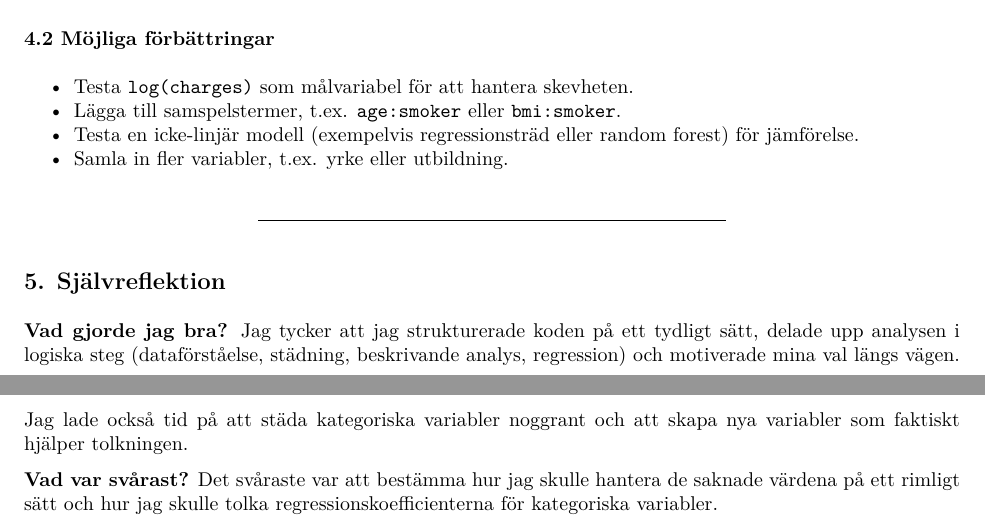
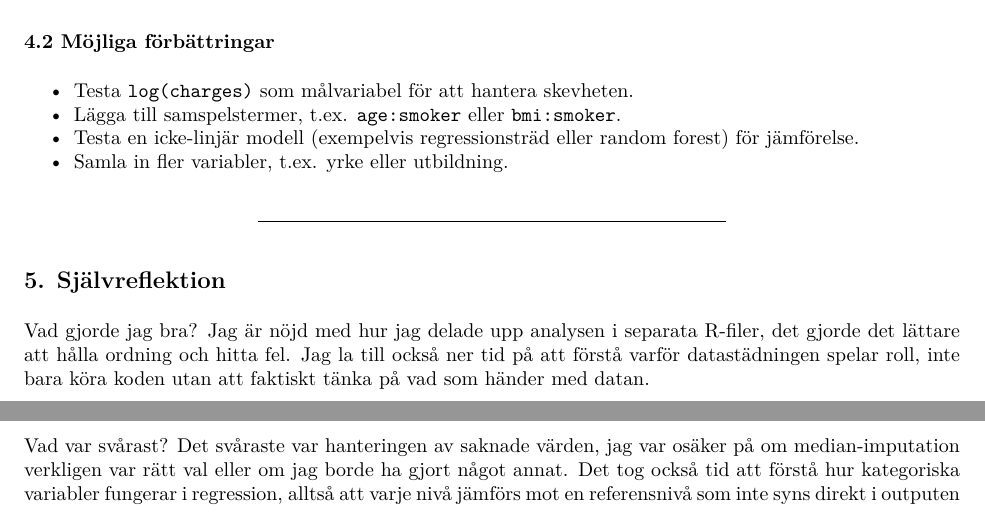
Before and after one commit to Azar23102545/R_prgrammering_examen, an R Markdown document (report/rapport.Rmd): two parts of pages 3 and 4 of 4, joined at a grey line, cut so that both start at the same text. The pictures show the output file report/rapport.pdf that the author committed with the source.

Commit message:
Uppdatera självreflektion i rapport

```diff
--- a/report/rapport.Rmd
+++ b/report/rapport.Rmd
@@ -161,14 +161,8 @@ följer rimliga mönster.
 
 ## 5. Självreflektion
 
-**Vad gjorde jag bra?**
-Jag tycker att jag strukturerade koden på ett tydligt sätt, delade upp
-analysen i logiska steg (dataförståelse, städning, beskrivande analys,
-regression) och motiverade mina val längs vägen. Jag lade också tid på att
-städa kategoriska variabler noggrant och att skapa nya variabler som faktiskt
-hjälper tolkningen.
+Vad gjorde jag bra?
+Jag är nöjd med hur jag delade upp analysen i separata R-filer, det gjorde det lättare att hålla ordning och hitta fel. Jag la till också ner tid på att förstå varför datastädningen spelar roll, inte bara köra koden utan att faktiskt tänka på vad som händer med datan.
 
-**Vad var svårast?**
-Det svåraste var att bestämma hur jag skulle hantera de saknade värdena på
-ett rimligt sätt och hur jag skulle tolka regressionskoefficienterna för
-kategoriska variabler.
+Vad var svårast?
+Det svåraste var hanteringen av saknade värden, jag var osäker på om median-imputation verkligen var rätt val eller om jag borde ha gjort något annat. Det tog också tid att förstå hur kategoriska variabler fungerar i regression, alltså att varje nivå jämförs mot en referensnivå som inte syns direkt i outputen
```
Also changed, not shown: report/rapport.pdf.
